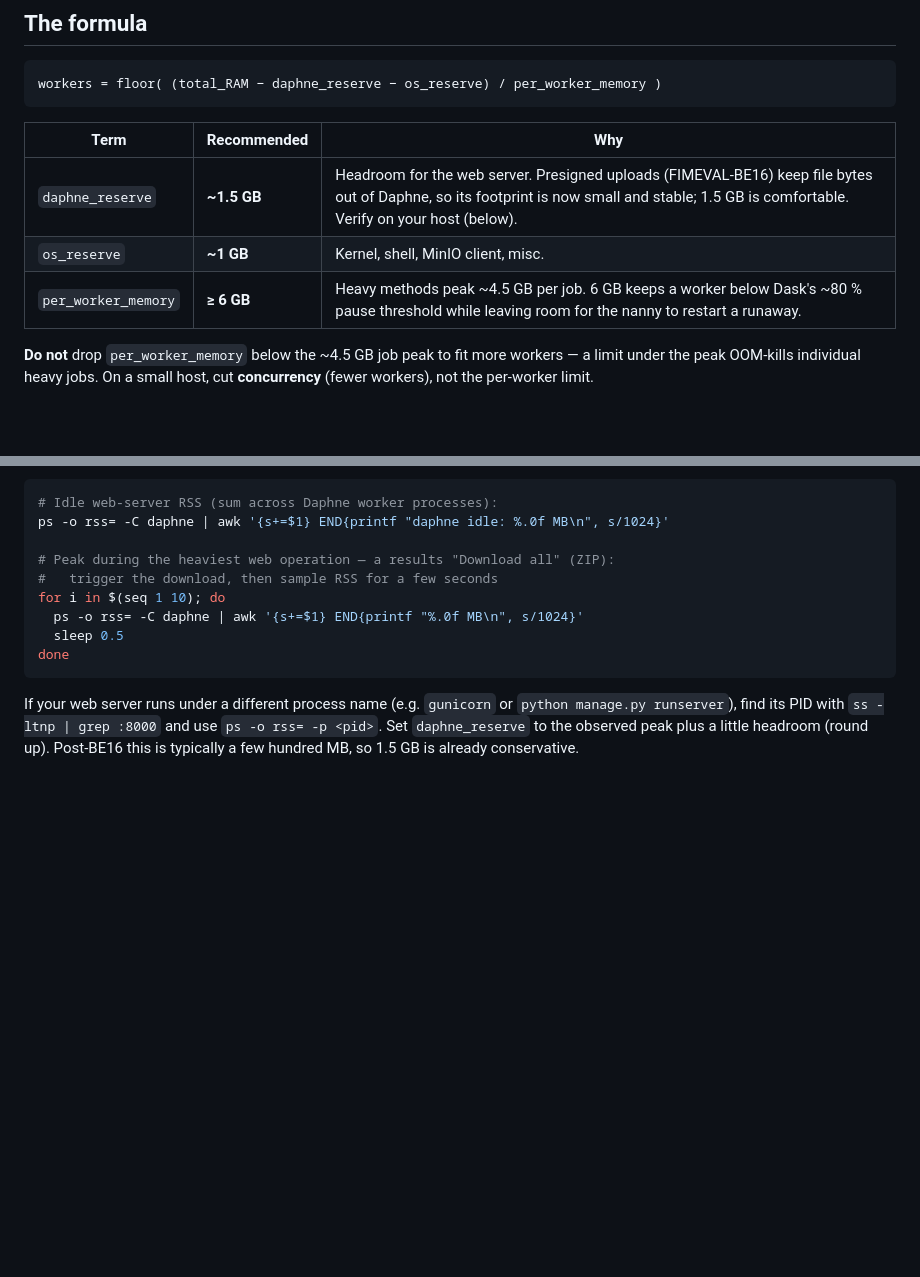
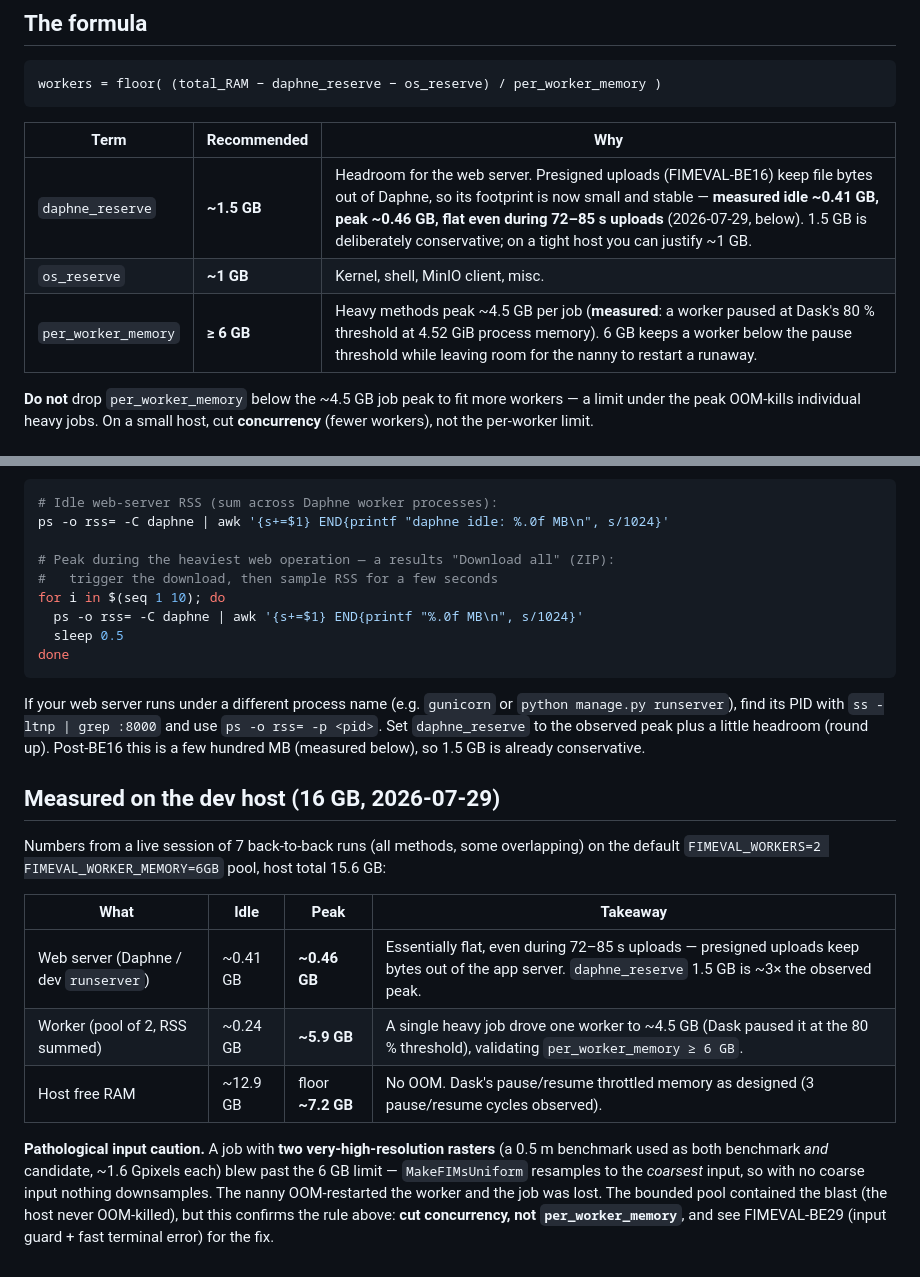
Before and after one commit to Aquaveo/tethysapp-fimeval-gui, a Markdown page: docs/specs/worker-sizing-guide.md, 2 parts joined by grey strips. GitHub-like rendering; blank space fills up the shorter version.

```diff
--- a/docs/specs/worker-sizing-guide.md
+++ b/docs/specs/worker-sizing-guide.md
@@ -15,9 +15,9 @@ workers = floor( (total_RAM − daphne_reserve − os_reserve) / per_worker_memo
 
 | Term | Recommended | Why |
 |------|-------------|-----|
-| `daphne_reserve` | **~1.5 GB** | Headroom for the web server. Presigned uploads (FIMEVAL-BE16) keep file bytes out of Daphne, so its footprint is now small and stable; 1.5 GB is comfortable. Verify on your host (below). |
+| `daphne_reserve` | **~1.5 GB** | Headroom for the web server. Presigned uploads (FIMEVAL-BE16) keep file bytes out of Daphne, so its footprint is now small and stable — **measured idle ~0.41 GB, peak ~0.46 GB, flat even during 72–85 s uploads** (2026-07-29, below). 1.5 GB is deliberately conservative; on a tight host you can justify ~1 GB. |
 | `os_reserve` | **~1 GB** | Kernel, shell, MinIO client, misc. |
-| `per_worker_memory` | **≥ 6 GB** | Heavy methods peak ~4.5 GB per job. 6 GB keeps a worker below Dask's ~80 % pause threshold while leaving room for the nanny to restart a runaway. |
+| `per_worker_memory` | **≥ 6 GB** | Heavy methods peak ~4.5 GB per job (**measured**: a worker paused at Dask's 80 % threshold at 4.52 GiB process memory). 6 GB keeps a worker below the pause threshold while leaving room for the nanny to restart a runaway. |
 
 **Do not** drop `per_worker_memory` below the ~4.5 GB job peak to fit more
 workers — a limit under the peak OOM-kills individual heavy jobs. On a small
@@ -73,5 +73,25 @@ done
 If your web server runs under a different process name (e.g. `gunicorn` or
 `python manage.py runserver`), find its PID with `ss -ltnp | grep :8000` and use
 `ps -o rss= -p <pid>`. Set `daphne_reserve` to the observed peak plus a little
-headroom (round up). Post-BE16 this is typically a few hundred MB, so 1.5 GB is
-already conservative.
+headroom (round up). Post-BE16 this is a few hundred MB (measured below), so
+1.5 GB is already conservative.
+
+## Measured on the dev host (16 GB, 2026-07-29)
+
+Numbers from a live session of 7 back-to-back runs (all methods, some overlapping)
+on the default `FIMEVAL_WORKERS=2 FIMEVAL_WORKER_MEMORY=6GB` pool, host total
+15.6 GB:
+
+| What | Idle | Peak | Takeaway |
+|------|------|------|----------|
+| Web server (Daphne / dev `runserver`) | ~0.41 GB | **~0.46 GB** | Essentially flat, even during 72–85 s uploads — presigned uploads keep bytes out of the app server. `daphne_reserve` 1.5 GB is ~3× the observed peak. |
+| Worker (pool of 2, RSS summed) | ~0.24 GB | **~5.9 GB** | A single heavy job drove one worker to ~4.5 GB (Dask paused it at the 80 % threshold), validating `per_worker_memory ≥ 6 GB`. |
+| Host free RAM | ~12.9 GB | floor **~7.2 GB** | No OOM. Dask's pause/resume throttled memory as designed (3 pause/resume cycles observed). |
+
+**Pathological input caution.** A job with **two very-high-resolution rasters**
+(a 0.5 m benchmark used as both benchmark *and* candidate, ~1.6 Gpixels each)
+blew past the 6 GB limit — `MakeFIMsUniform` resamples to the *coarsest* input, so
+with no coarse input nothing downsamples. The nanny OOM-restarted the worker and
+the job was lost. The bounded pool contained the blast (the host never OOM-killed),
+but this confirms the rule above: **cut concurrency, not `per_worker_memory`**, and
+see FIMEVAL-BE29 (input guard + fast terminal error) for the fix.
```
Also changed, not shown: docs/ROADMAP.md (added, +97 -0 lines), docs/tickets/backlog.md (added, +326 -0 lines).
